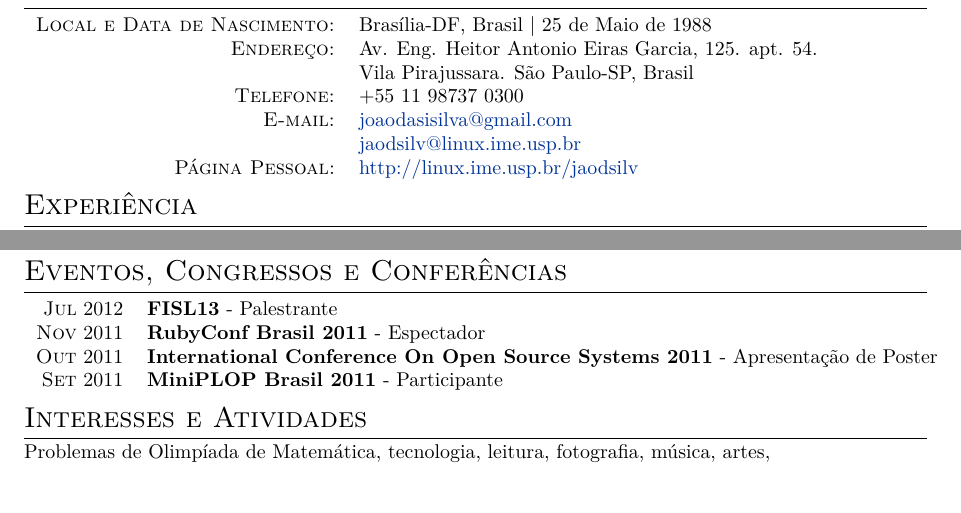
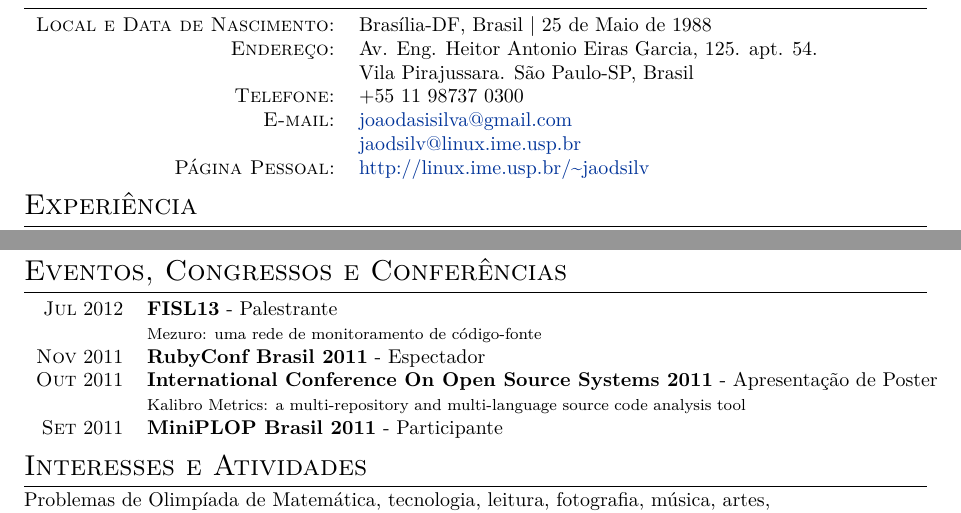
Before and after one commit to jaodsilv/coisas-pessoais-publicas, a LaTeX CV (curriculum/curriculum.tex): two parts of pages 1 and 2 of 2, joined at a grey line, cut so that both start at the same text. Compiled offline with XeLaTeX; a missing font is replaced by an installed copy or a similar font.

Commit message:
=fix url tilde problem in curriculum and add title of the poster and the presentation

```diff
--- a/curriculum/curriculum.tex
+++ b/curriculum/curriculum.tex
@@ -63,7 +63,7 @@
 \textsc{Telefone:} & +55 11 98737 0300\\
 \textsc{E-mail:} & \href{mailto:joaodasisilva@gmail.com}{joaodasisilva@gmail.com}\\
 & \href{mailto:jaodsilv@linux.ime.usp.br}{jaodsilv@linux.ime.usp.br}\\
-\textsc{Página Pessoal:} & \href{http://linux.ime.usp.br/jaodsilv}{http://linux.ime.usp.br/jaodsilv}\\
+\textsc{Página Pessoal:} & \href{http://linux.ime.usp.br/~jaodsilv}{http://linux.ime.usp.br/\textasciitilde{}jaodsilv}\\
 \end{tabular}
 
 
@@ -199,9 +199,11 @@ Sistemas Operacionais: & Todas as Distribuições Linux \\&Debian-Based, ArchLin
 
 \begin{tabular}{rl}
 \textsc{Jul} 2012 & \textbf{FISL13} - Palestrante\\
+& \footnotesize{Mezuro: uma rede de monitoramento de código-fonte}\\
 
 \textsc{Nov} 2011 & \textbf{RubyConf Brasil 2011} - Espectador\\
 \textsc{Out} 2011 & \textbf{International Conference On Open Source Systems 2011} - Apresentação de Poster\\
+& \footnotesize{Kalibro Metrics: a multi-repository and multi-language source code analysis tool}\\
 \textsc{Set} 2011 & \textbf{MiniPLOP Brasil 2011} - Participante
 
 \end{tabular}
```
Also changed, not shown: curriculum/curriculum_en.tex (+3 -1 lines).
